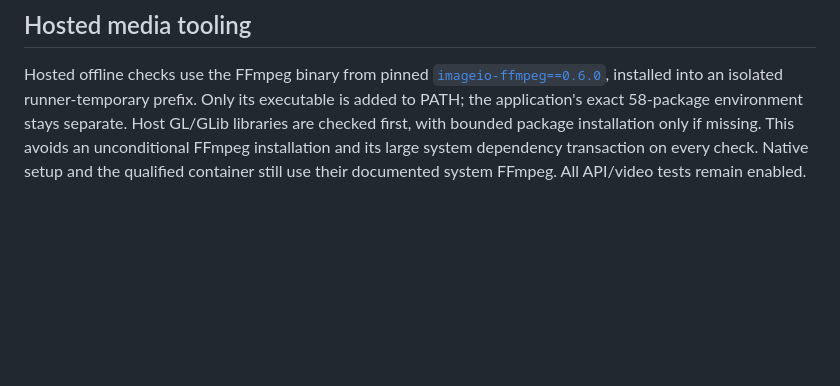
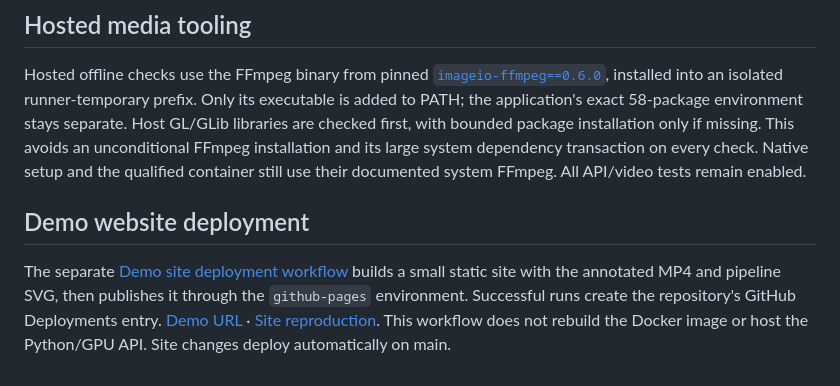
Before and after one commit to bmaged23/multi-person-attention-tracking, a Markdown page: docs/deployment/README.md, the part around the change. Drawn GitHub-style; blank space fills up the shorter version.

```diff
--- a/docs/deployment/README.md
+++ b/docs/deployment/README.md
@@ -84,3 +84,13 @@ libraries are checked first, with bounded package installation only if missing.
 This avoids an unconditional FFmpeg installation and its large system dependency
 transaction on every check. Native setup and the qualified container still use
 their documented system FFmpeg. All API/video tests remain enabled.
+
+
+## Demo website deployment
+
+The separate [Demo site deployment workflow](../../.github/workflows/pages.yml)
+builds a small static site with the annotated MP4 and pipeline SVG, then publishes
+it through the `github-pages` environment. Successful runs create the repository's
+GitHub Deployments entry. [Demo URL](https://bmaged23.github.io/multi-person-attention-tracking/)
+· [Site reproduction](../site/README.md). This workflow does not rebuild the Docker
+image or host the Python/GPU API. Site changes deploy automatically on main.
```
Also changed, not shown: README.md (+8 -1 lines), docs/README.md (+1 -0 lines), docs/site/README.md (added, +20 -0 lines), docs/media/annotated-demo-poster.jpg (added), 6 other files.
